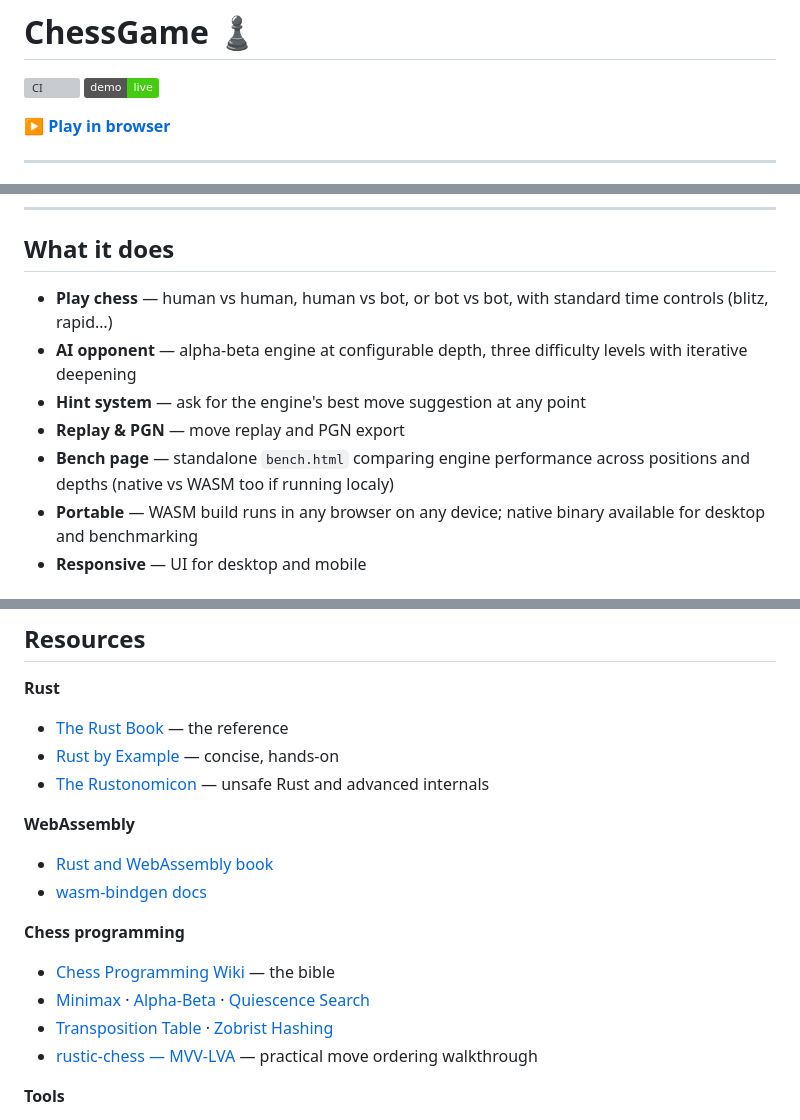
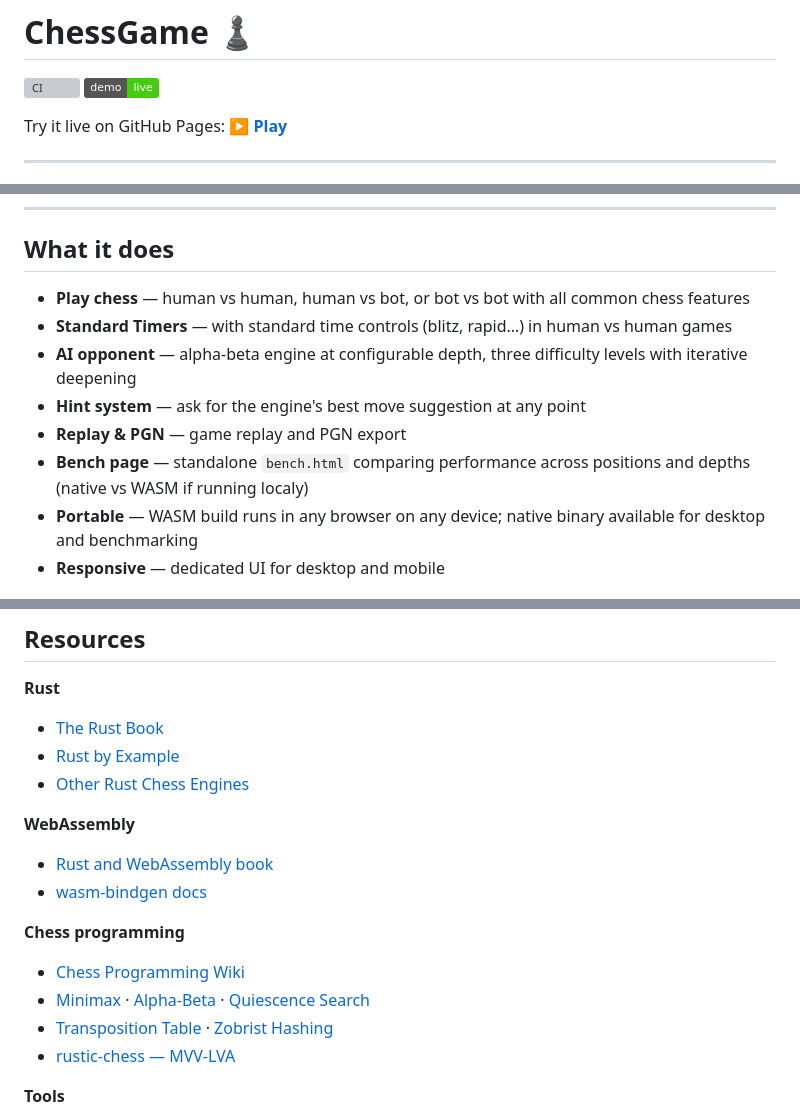
Before and after one commit to LeMuffinMan/ChessGame, a Markdown page: README.md, 3 parts joined by grey strips. GitHub-like rendering; badges without logos; grey boxes are pictures that could not be loaded.

```diff
--- a/README.md
+++ b/README.md
@@ -3,7 +3,7 @@
 [![CI](https://github.com/LeMuffinMan/ChessGame/actions/workflows/deploy.yml/badge.svg)](https://github.com/LeMuffinMan/ChessGame/actions/workflows/deploy.yml)
 [![Live Demo](https://img.shields.io/badge/demo-live-brightgreen)](https://lemuffinman.github.io/ChessGame/)
 
-**[▶ Play in browser](https://lemuffinman.github.io/ChessGame/)**
+Try it live on GitHub Pages: **[▶ Play](https://lemuffinman.github.io/ChessGame/)**
 
 ---
 
@@ -17,13 +17,14 @@ The Rust was itself a journey. I realize now how much good data structures from
 
 ## What it does
 
-- **Play chess** — human vs human, human vs bot, or bot vs bot, with standard time controls (blitz, rapid…)
+- **Play chess** — human vs human, human vs bot, or bot vs bot with all common chess features
+- **Standard Timers** —  with standard time controls (blitz, rapid…) in human vs human games
 - **AI opponent** — alpha-beta engine at configurable depth, three difficulty levels with iterative deepening
 - **Hint system** — ask for the engine's best move suggestion at any point
-- **Replay & PGN** — move replay and PGN export
-- **Bench page** — standalone `bench.html` comparing engine performance across positions and depths (native vs WASM too if running localy)
+- **Replay & PGN** — game replay and PGN export
+- **Bench page** — standalone `bench.html` comparing performance across positions and depths (native vs WASM if running localy)
 - **Portable** — WASM build runs in any browser on any device; native binary available for desktop and benchmarking
-- **Responsive** — UI for desktop and mobile
+- **Responsive** — dedicated UI for desktop and mobile
 
 <p align="center">
   <img src="assets/screenshot_demo1.png" width="750" alt="Desktop demo" />
@@ -185,19 +186,19 @@ Key Rust dependencies: `eframe` / `egui` (GUI), `wasm-bindgen` + `web-sys` (WASM
 ## Resources
 
 **Rust**
-- [The Rust Book](https://doc.rust-lang.org/book/) — the reference
-- [Rust by Example](https://doc.rust-lang.org/rust-by-example/) — concise, hands-on
-- [The Rustonomicon](https://doc.rust-lang.org/nomicon/) — unsafe Rust and advanced internals
+- [The Rust Book](https://doc.rust-lang.org/book/)
+- [Rust by Example](https://doc.rust-lang.org/rust-by-example/)
+- [Other Rust Chess Engines](https://www.chessprogramming.org/Category:Rust)
 
 **WebAssembly**
 - [Rust and WebAssembly book](https://rustwasm.github.io/docs/book/)
 - [wasm-bindgen docs](https://rustwasm.github.io/docs/wasm-bindgen/)
 
 **Chess programming**
-- [Chess Programming Wiki](https://www.chessprogramming.org/Main_Page) — the bible
+- [Chess Programming Wiki](https://www.chessprogramming.org/Main_Page)
 - [Minimax](https://www.chessprogramming.org/Minimax) · [Alpha-Beta](https://www.chessprogramming.org/Alpha-Beta) · [Quiescence Search](https://www.chessprogramming.org/Quiescence_Search)
 - [Transposition Table](https://www.chessprogramming.org/Transposition_Table) · [Zobrist Hashing](https://www.chessprogramming.org/Zobrist_Hashing)
-- [rustic-chess — MVV-LVA](https://rustic-chess.org/search/ordering/mvv_lva.html) — practical move ordering walkthrough
+- [rustic-chess — MVV-LVA](https://rustic-chess.org/search/ordering/mvv_lva.html)
 
 **Tools**
 - [egui](https://github.com/emilk/egui)
```
Also changed, not shown: other parts of README.md (+1 -1 lines).
